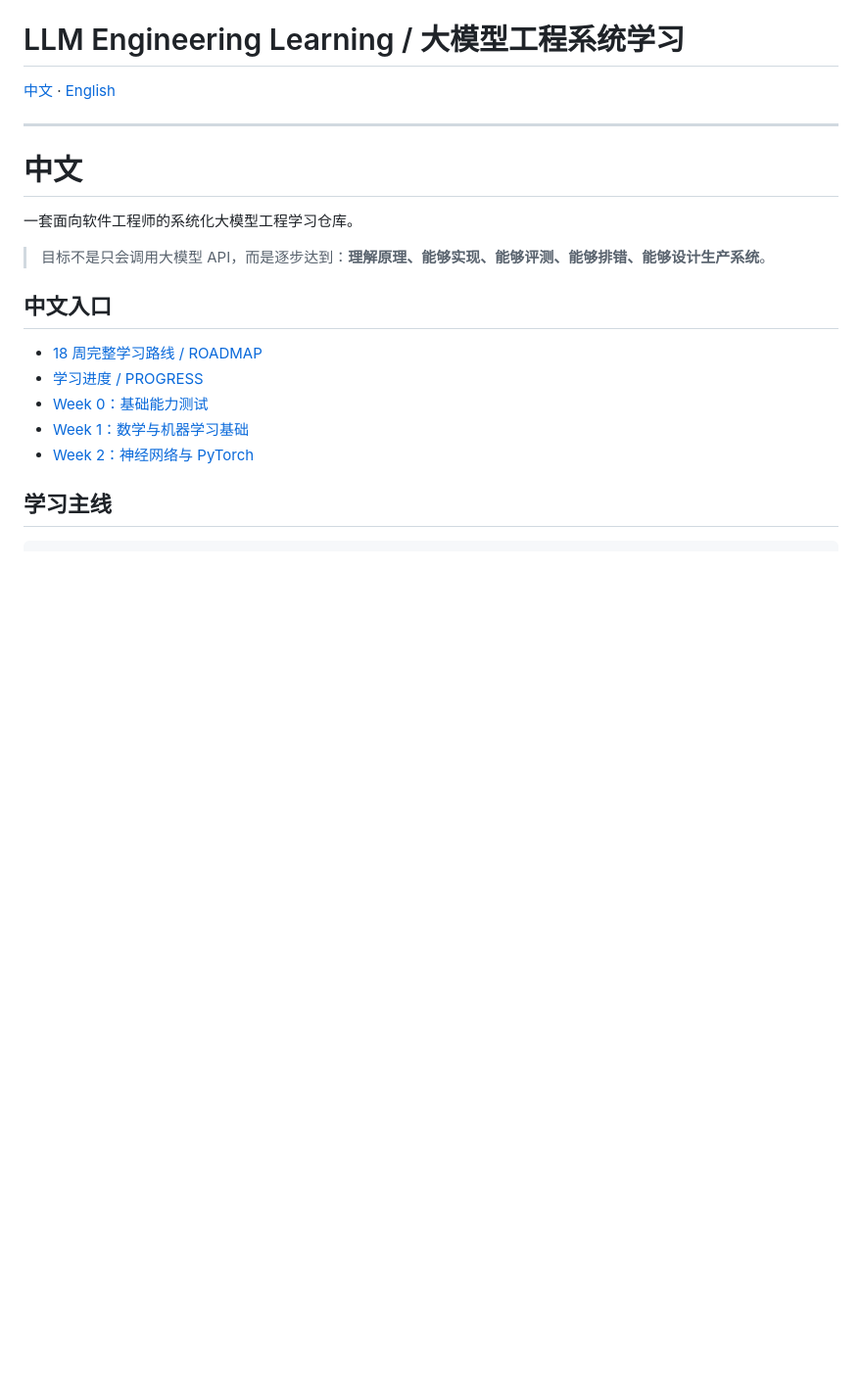
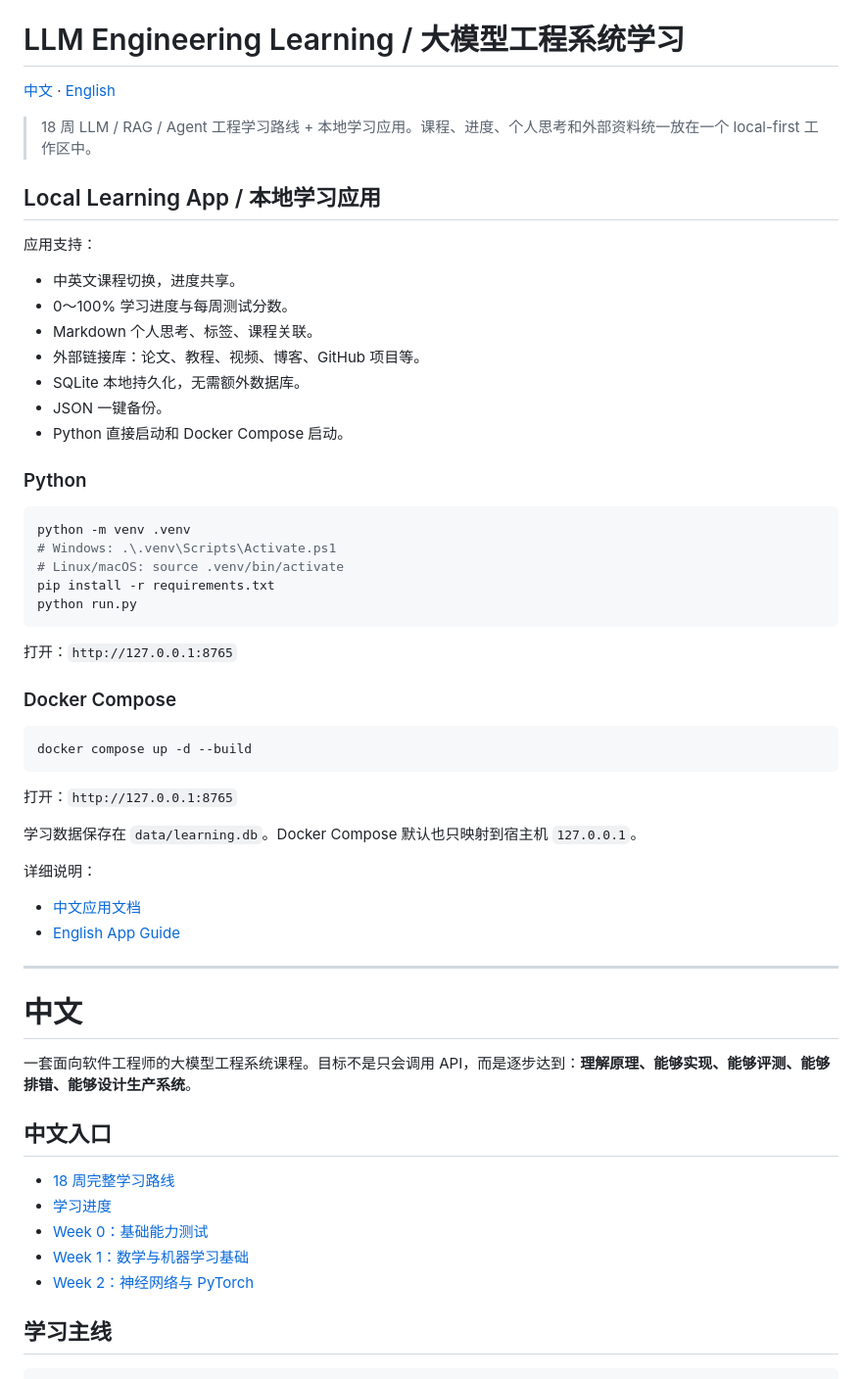
Before and after one commit to Azurefly/llm-engineering-learning, a Markdown page: README.md, the part around one of its changes. Shown at 98% size. Rendered like a GitHub page; blank space fills up the shorter version.

Commit message:
document local learning app startup

````diff
--- a/README.md
+++ b/README.md
@@ -1,19 +1,58 @@
 # LLM Engineering Learning / 大模型工程系统学习
 
 [中文](#中文) · [English](#english)
+
+> 18 周 LLM / RAG / Agent 工程学习路线 + 本地学习应用。课程、进度、个人思考和外部资料统一放在一个 local-first 工作区中。
+
+## Local Learning App / 本地学习应用
+
+应用支持：
+
+- 中英文课程切换，进度共享。
+- 0～100% 学习进度与每周测试分数。
+- Markdown 个人思考、标签、课程关联。
+- 外部链接库：论文、教程、视频、博客、GitHub 项目等。
+- SQLite 本地持久化，无需额外数据库。
+- JSON 一键备份。
+- Python 直接启动和 Docker Compose 启动。
+
+### Python
+
+```bash
+python -m venv .venv
+# Windows: .\.venv\Scripts\Activate.ps1
+# Linux/macOS: source .venv/bin/activate
+pip install -r requirements.txt
+python run.py
+```
+
+打开：`http://127.0.0.1:8765`
+
+### Docker Compose
+
+```bash
+docker compose up -d --build
+```
+
+打开：`http://127.0.0.1:8765`
+
+学习数据保存在 `data/learning.db`。Docker Compose 默认也只映射到宿主机 `127.0.0.1`。
+
+详细说明：
+
+- [中文应用文档](docs/APP.md)
+- [English App Guide](docs/APP.en.md)
 
 ---
 
 # 中文
 
-一套面向软件工程师的系统化大模型工程学习仓库。
-
-> 目标不是只会调用大模型 API，而是逐步达到：**理解原理、能够实现、能够评测、能够排错、能够设计生产系统**。
+一套面向软件工程师的大模型工程系统课程。目标不是只会调用 API，而是逐步达到：**理解原理、能够实现、能够评测、能够排错、能够设计生产系统**。
 
 ## 中文入口
 
-- [18 周完整学习路线 / ROADMAP](ROADMAP.md)
-- [学习进度 / PROGRESS](PROGRESS.md)
+- [18 周完整学习路线](ROADMAP.md)
+- [学习进度](PROGRESS.md)
 - [Week 0：基础能力测试](docs/00-baseline-test.md)
 - [Week 1：数学与机器学习基础](docs/week01-ml-foundations.md)
 - [Week 2：神经网络与 PyTorch](docs/week02-neural-network-pytorch.md)
````
Also changed, not shown: other parts of README.md (+4 -56 lines).
